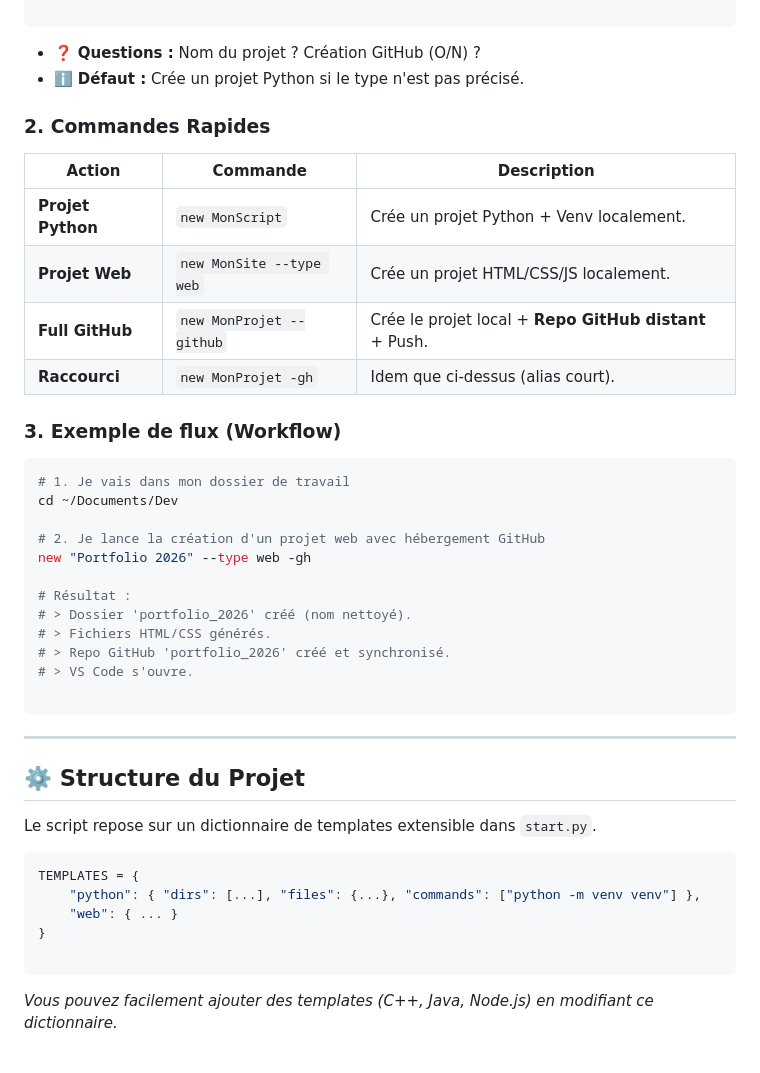
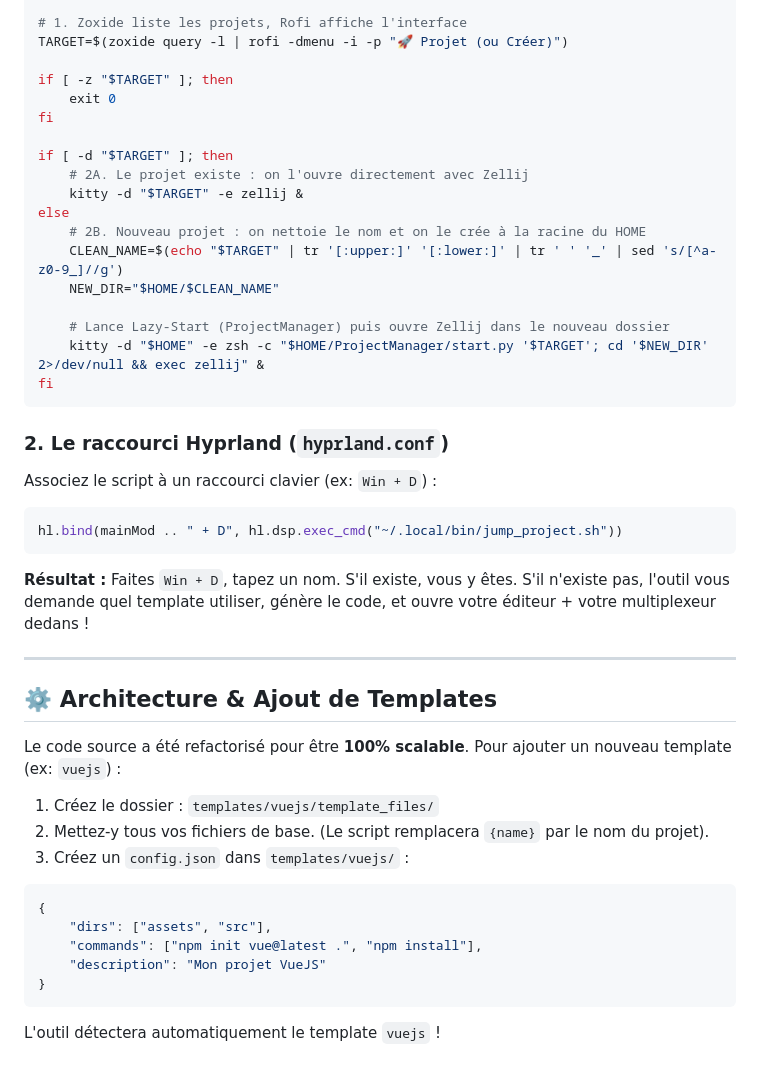
Before and after one commit to Flowz5/ProjectManager, a Markdown page: README.md, the part around one of its changes. Drawn GitHub-style.

````diff
--- a/README.md
+++ b/README.md
@@ -75,47 +69,44 @@ new
 
+# 1. Zoxide liste les projets, Rofi affiche l'interface
+TARGET=$(zoxide query -l | rofi -dmenu -i -p "🚀 Projet (ou Créer)")
+
+if [ -z "$TARGET" ]; then
+    exit 0
+fi
+
+if [ -d "$TARGET" ]; then
+    # 2A. Le projet existe : on l'ouvre directement avec Zellij
+    kitty -d "$TARGET" -e zellij &
+else
+    # 2B. Nouveau projet : on nettoie le nom et on le crée à la racine du HOME
+    CLEAN_NAME=$(echo "$TARGET" | tr '[:upper:]' '[:lower:]' | tr ' ' '_' | sed 's/[^a-z0-9_]//g')
+    NEW_DIR="$HOME/$CLEAN_NAME"
+
+    # Lance Lazy-Start (ProjectManager) puis ouvre Zellij dans le nouveau dossier
+    kitty -d "$HOME" -e zsh -c "$HOME/ProjectManager/start.py '$TARGET'; cd '$NEW_DIR' 2>/dev/null && exec zellij" &
+fi
 ```
 
-* ❓ **Questions :** Nom du projet ? Création GitHub (O/N) ?
-* ℹ️ **Défaut :** Crée un projet Python si le type n'est pas précisé.
-
-### 2. Commandes Rapides
-
-| Action | Commande | Description |
-| --- | --- | --- |
-| **Projet Python** | `new MonScript` | Crée un projet Python + Venv localement. |
-| **Projet Web** | `new MonSite --type web` | Crée un projet HTML/CSS/JS localement. |
-| **Full GitHub** | `new MonProjet --github` | Crée le projet local + **Repo GitHub distant** + Push. |
-| **Raccourci** | `new MonProjet -gh` | Idem que ci-dessus (alias court). |
-
-### 3. Exemple de flux (Workflow)
-
-```bash
-# 1. Je vais dans mon dossier de travail
-cd ~/Documents/Dev
-
-# 2. Je lance la création d'un projet web avec hébergement GitHub
-new "Portfolio 2026" --type web -gh
-
-# Résultat :
-# > Dossier 'portfolio_2026' créé (nom nettoyé).
-# > Fichiers HTML/CSS générés.
-# > Repo GitHub 'portfolio_2026' créé et synchronisé.
-# > VS Code s'ouvre.
-
+### 2. Le raccourci Hyprland (`hyprland.conf`)
+Associez le script à un raccourci clavier (ex: `Win + D`) :
+```lua
+hl.bind(mainMod .. " + D", hl.dsp.exec_cmd("~/.local/bin/jump_project.sh"))
 ```
+**Résultat :** Faites `Win + D`, tapez un nom. S'il existe, vous y êtes. S'il n'existe pas, l'outil vous demande quel template utiliser, génère le code, et ouvre votre éditeur + votre multiplexeur dedans !
 
 ---
 
-## ⚙️ Structure du Projet
+## ⚙️ Architecture & Ajout de Templates
 
-Le script repose sur un dictionnaire de templates extensible dans `start.py`.
-
-```python
-TEMPLATES = {
-    "python": { "dirs": [...], "files": {...}, "commands": ["python -m venv venv"] },
-    "web": { ... }
+Le code source a été refactorisé pour être **100% scalable**. Pour ajouter un nouveau template (ex: `vuejs`) :
+1. Créez le dossier : `templates/vuejs/template_files/`
+2. Mettez-y tous vos fichiers de base. (Le script remplacera `{name}` par le nom du projet).
+3. Créez un `config.json` dans `templates/vuejs/` :
+```json
+{
+    "dirs": ["assets", "src"],
+    "commands": ["npm init vue@latest .", "npm install"],
+    "description": "Mon projet VueJS"
 }
-
 ```
-
-*Vous pouvez facilement ajouter des templates (C++, Java, Node.js) en modifiant ce dictionnaire.*
+L'outil détectera automatiquement le template `vuejs` !
````
Also changed, not shown: other parts of README.md (+33 -39 lines).
